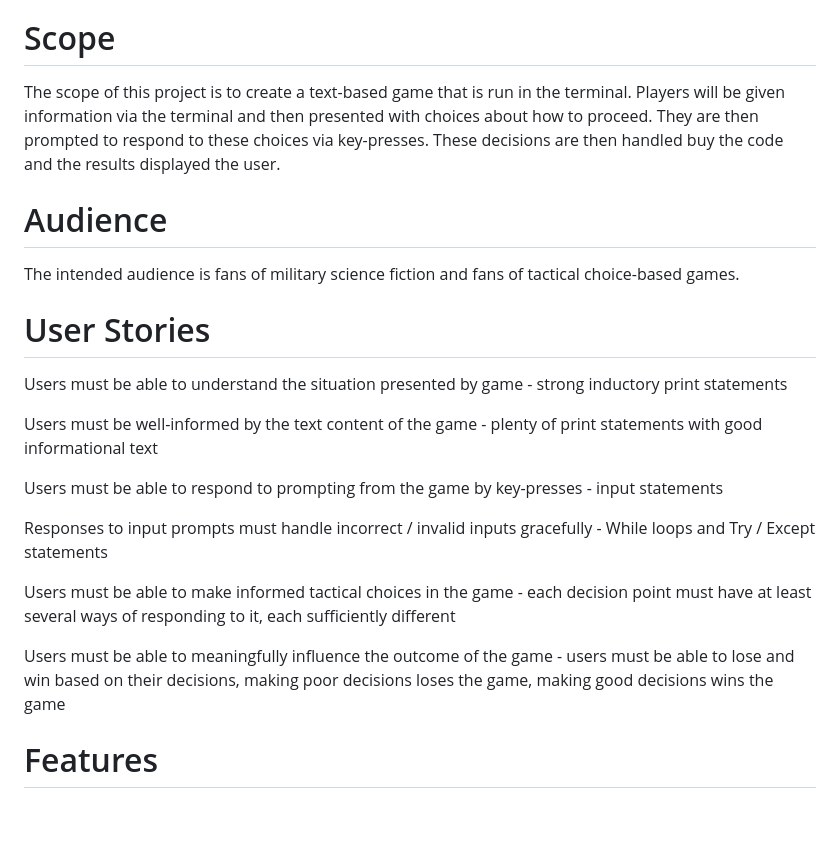
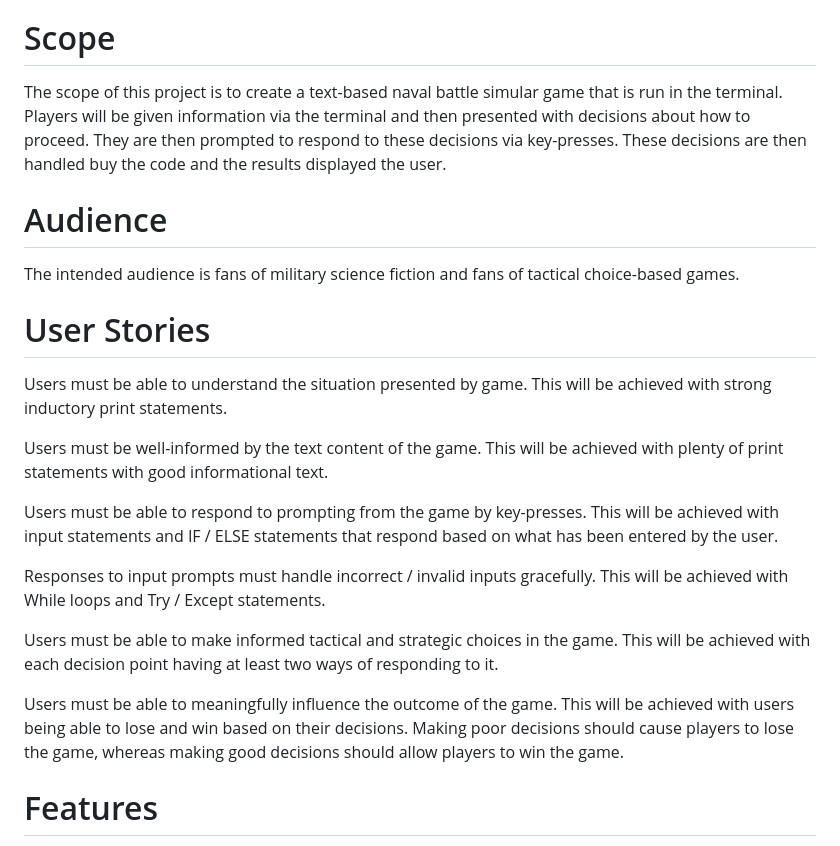
Before and after one commit to AdamBoley/Fleet-Command, a Markdown page: README.md, the part around the change printed below. Rendered like a GitHub page; blank space fills up the shorter version.

```diff
--- a/README.md
+++ b/README.md
@@ -54,7 +38,7 @@ This project is a homage of sorts to the Lost Fleet series. The project therefor
 
 # Scope
 
-The scope of this project is to create a text-based game that is run in the terminal. Players will be given information via the terminal and then presented with choices about how to proceed. They are then prompted to respond to these choices via key-presses. These decisions are then handled buy the code and the results displayed the user.
+The scope of this project is to create a text-based naval battle simular game that is run in the terminal. Players will be given information via the terminal and then presented with decisions about how to proceed. They are then prompted to respond to these decisions via key-presses. These decisions are then handled buy the code and the results displayed the user.
 
 # Audience
 
@@ -62,21 +46,17 @@ The intended audience is fans of military science fiction and fans of tactical c
 
 # User Stories
 
-Users must be able to understand the situation presented by game - strong inductory print statements
+Users must be able to understand the situation presented by game. This will be achieved with strong inductory print statements.
 
-Users must be well-informed by the text content of the game - plenty of print statements with good informational text
+Users must be well-informed by the text content of the game. This will be achieved with plenty of print statements with good informational text.
 
-Users must be able to respond to prompting from the game by key-presses - input statements
+Users must be able to respond to prompting from the game by key-presses. This will be achieved with input statements and IF / ELSE statements that respond based on what has been entered by the user.
 
-Responses to input prompts must handle incorrect / invalid inputs gracefully - While loops and Try / Except statements
+Responses to input prompts must handle incorrect / invalid inputs gracefully. This will be achieved with While loops and Try / Except statements.
 
-Users must be able to make informed tactical choices in the game - each decision point must have at least several ways of responding to it, each sufficiently different
+Users must be able to make informed tactical and strategic choices in the game. This will be achieved with each decision point having at least two ways of responding to it.
 
-Users must be able to meaningfully influence the outcome of the game - users must be able to lose and win based on their decisions, making poor decisions loses the game, making good decisions wins the game
-
-
-
-
+Users must be able to meaningfully influence the outcome of the game. This will be achieved with users being able to lose and win based on their decisions. Making poor decisions should cause players to lose the game, whereas making good decisions should allow players to win the game.
 
 # Features
 
```
Also changed, not shown: other parts of README.md (+59 -41 lines), assets/fleet-command.png (added).
